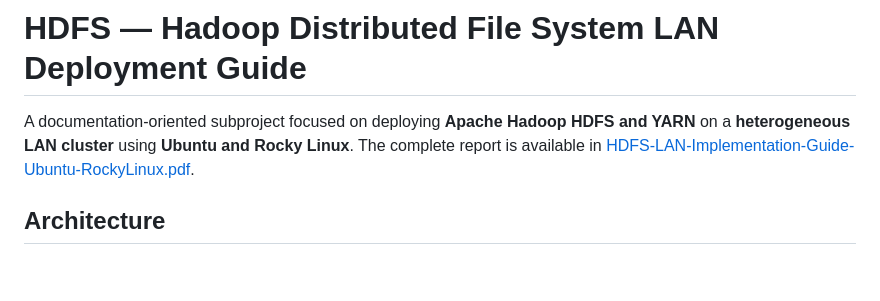
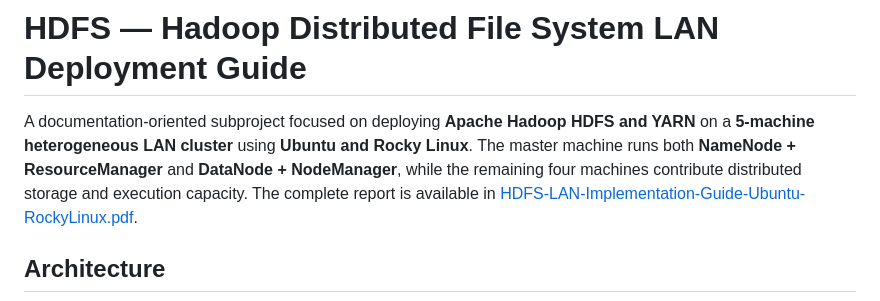
Before and after one commit to CarefreeHarp/DistributedSystems, a Markdown page: HDFS/README.md, the part around one of its changes. Drawn GitHub-style; blank space fills up the shorter version.

Commit message:
HDFS Cluster

```diff
--- a/HDFS/README.md
+++ b/HDFS/README.md
@@ -1,6 +1,6 @@
 # HDFS — Hadoop Distributed File System LAN Deployment Guide
 
-A documentation-oriented subproject focused on deploying **Apache Hadoop HDFS and YARN** on a **heterogeneous LAN cluster** using **Ubuntu and Rocky Linux**. The complete report is available in [HDFS-LAN-Implementation-Guide-Ubuntu-RockyLinux.pdf](HDFS-LAN-Implementation-Guide-Ubuntu-RockyLinux.pdf).
+A documentation-oriented subproject focused on deploying **Apache Hadoop HDFS and YARN** on a **5-machine heterogeneous LAN cluster** using **Ubuntu and Rocky Linux**. The master machine runs both **NameNode + ResourceManager** and **DataNode + NodeManager**, while the remaining four machines contribute distributed storage and execution capacity. The complete report is available in [HDFS-LAN-Implementation-Guide-Ubuntu-RockyLinux.pdf](HDFS-LAN-Implementation-Guide-Ubuntu-RockyLinux.pdf).
 
 ## Architecture
 
```
Also changed, not shown: other parts of HDFS/README.md (+36 -17 lines), README.md (+7 -6 lines).
